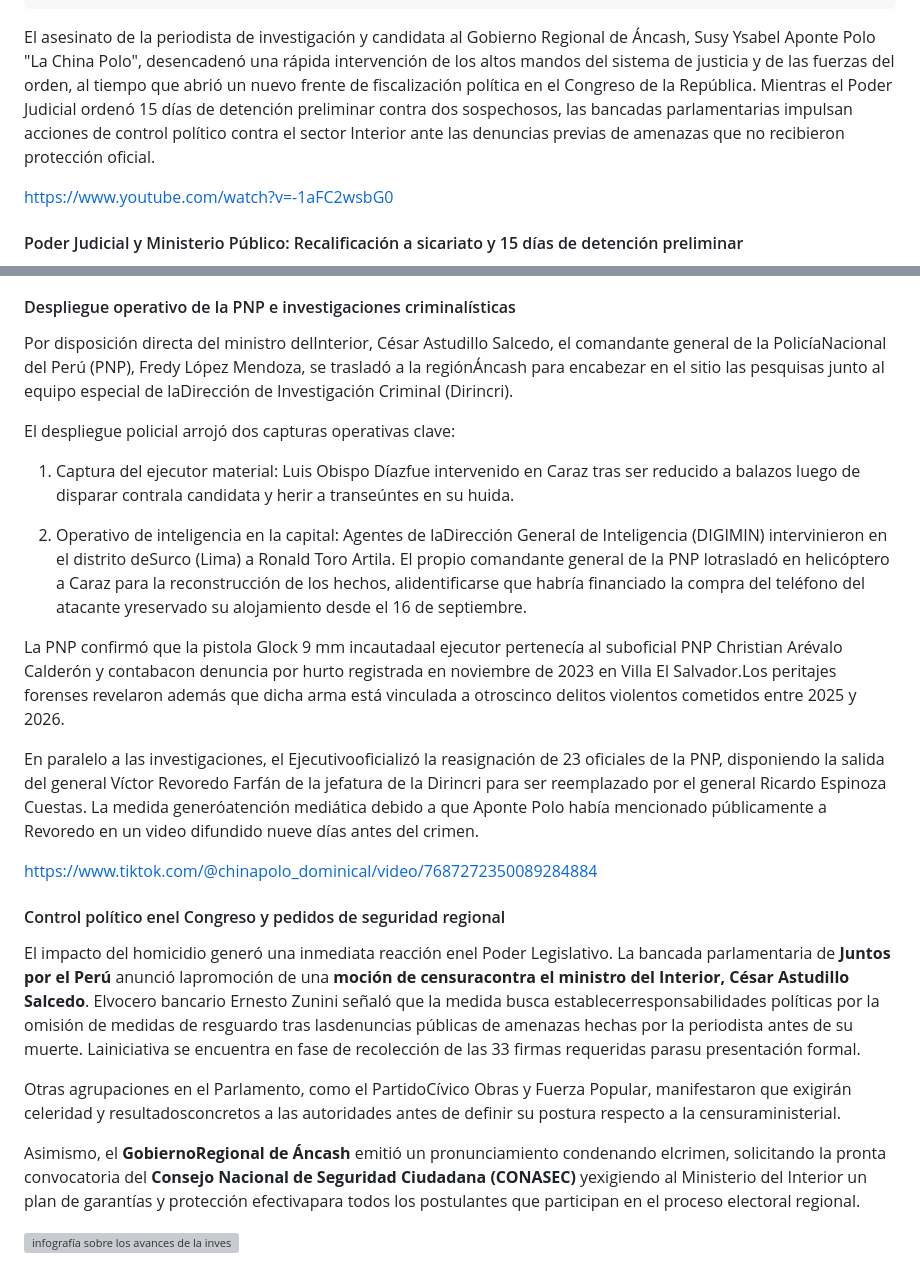
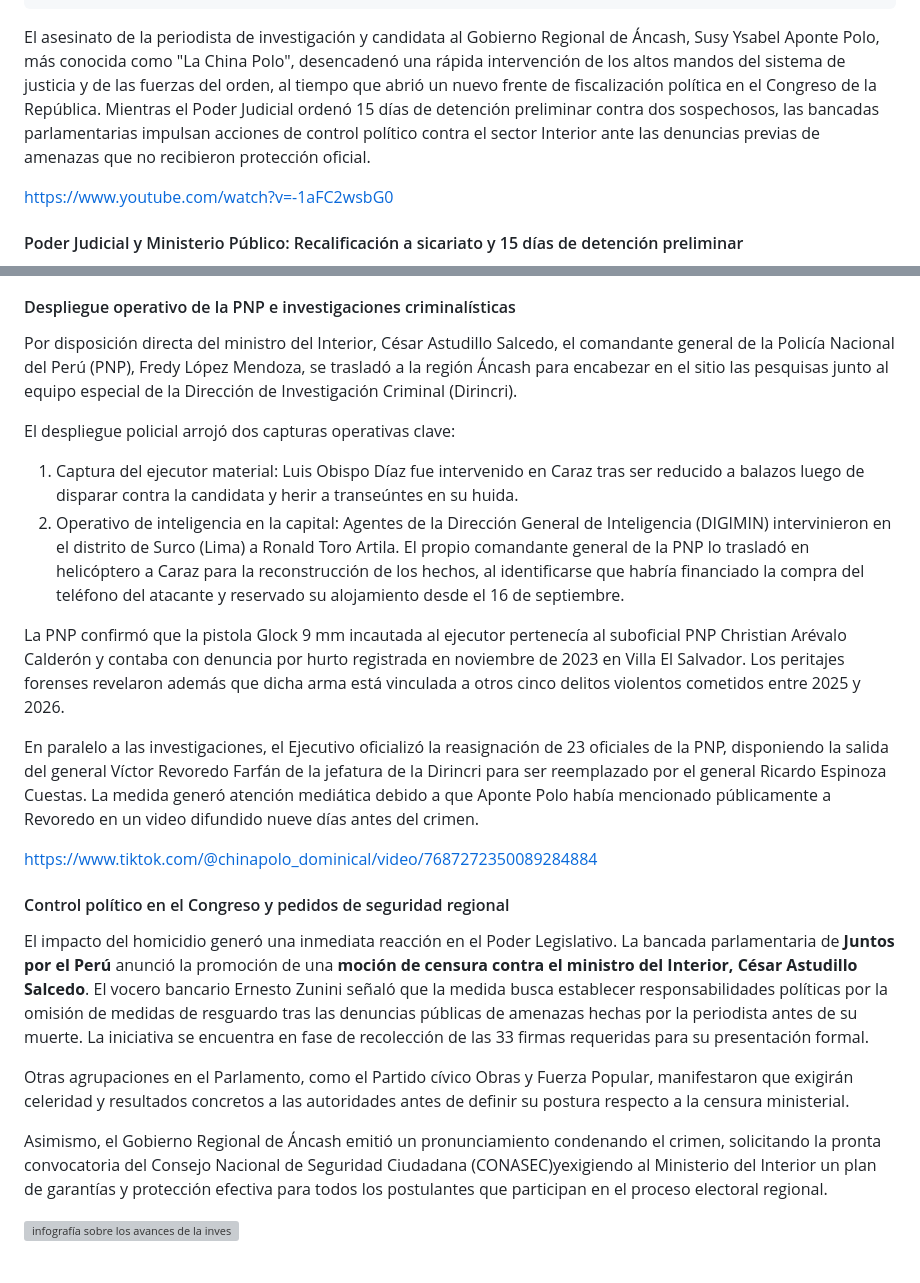
Before and after one commit to 07lonnie/LA-GACELA, a Markdown page: contenido/noticias/2026-09-22-fiscalía-investiga-el-asesinato-de-la-china-polo-como-sicariato-y-congreso-evalúa-censurar-al-ministro-del-interior.md, 2 parts joined by grey strips. Drawn GitHub-style; grey boxes are pictures that could not be loaded.

Commit message:
Update Noticias “2026-09-22-fiscalía-investiga-el-asesinato-de-la-china-polo-como-sicariato-y-congreso-evalúa-censurar-al-ministro-del-interior”

```diff
--- a/contenido/noticias/2026-09-22-fiscalía-investiga-el-asesinato-de-la-china-polo-como-sicariato-y-congreso-evalúa-censurar-al-ministro-del-interior.md
+++ b/contenido/noticias/2026-09-22-fiscalía-investiga-el-asesinato-de-la-china-polo-como-sicariato-y-congreso-evalúa-censurar-al-ministro-del-interior.md
@@ -12,7 +12,7 @@ thumbnail: fotos/subidas/banner-generico3.png
 pie_foto: Susy Aponte era canditada para el Gobierno Regional de Áncash. /Fuente:LP
 tags: periodismo, sicariato, Áncash
 ---
-El asesinato de la periodista de investigación y candidata al Gobierno Regional de Áncash, Susy Ysabel Aponte Polo "La China Polo", desencadenó una rápida intervención de los altos mandos del sistema de justicia y de las fuerzas del orden, al tiempo que abrió un nuevo frente de fiscalización política en el Congreso de la República. Mientras el Poder Judicial ordenó 15 días de detención preliminar contra dos sospechosos, las bancadas parlamentarias impulsan acciones de control político contra el sector Interior ante las denuncias previas de amenazas que no recibieron protección oficial.
+El asesinato de la periodista de investigación y candidata al Gobierno Regional de Áncash, Susy Ysabel Aponte Polo, más conocida como "La China Polo", desencadenó una rápida intervención de los altos mandos del sistema de justicia y de las fuerzas del orden, al tiempo que abrió un nuevo frente de fiscalización política en el Congreso de la República. Mientras el Poder Judicial ordenó 15 días de detención preliminar contra dos sospechosos, las bancadas parlamentarias impulsan acciones de control político contra el sector Interior ante las denuncias previas de amenazas que no recibieron protección oficial.
 
 <https://www.youtube.com/watch?v=-1aFC2wsbG0>
 
@@ -26,26 +26,25 @@ Por su parte, el fiscal de la Nación, Tomás Gálvez Villegas, ratificó que el
 
 #### Despliegue operativo de la PNP e investigaciones criminalísticas
 
-Por disposición directa del ministro delInterior, César Astudillo Salcedo, el comandante general de la PolicíaNacional del Perú (PNP), Fredy López Mendoza, se trasladó a la regiónÁncash para encabezar en el sitio las pesquisas junto al equipo especial de laDirección de Investigación Criminal (Dirincri).
+Por disposición directa del ministro del Interior, César Astudillo Salcedo, el comandante general de la Policía Nacional del Perú (PNP), Fredy López Mendoza, se trasladó a la región Áncash para encabezar en el sitio las pesquisas junto al equipo especial de la Dirección de Investigación Criminal (Dirincri).
 
 El despliegue policial arrojó dos capturas operativas clave:
 
-1. Captura del ejecutor material: Luis Obispo Díazfue intervenido en Caraz tras ser reducido a balazos luego de disparar contrala candidata y herir a transeúntes en su huida.
+1. Captura del ejecutor material: Luis Obispo Díaz fue intervenido en Caraz tras ser reducido a balazos luego de disparar contra la candidata y herir a transeúntes en su huida.
+2. Operativo de inteligencia en la capital: Agentes de la Dirección General de Inteligencia (DIGIMIN) intervinieron en el distrito de Surco (Lima) a Ronald Toro Artila. El propio comandante general de la PNP lo trasladó en helicóptero a Caraz para la reconstrucción de los hechos, al identificarse que habría financiado la compra del teléfono del atacante y reservado su alojamiento desde el 16 de septiembre.
 
-2. Operativo de inteligencia en la capital: Agentes de laDirección General de Inteligencia (DIGIMIN) intervinieron en el distrito deSurco (Lima) a Ronald Toro Artila. El propio comandante general de la PNP lotrasladó en helicóptero a Caraz para la reconstrucción de los hechos, alidentificarse que habría financiado la compra del teléfono del atacante yreservado su alojamiento desde el 16 de septiembre.
+La PNP confirmó que la pistola Glock 9 mm incautada al ejecutor pertenecía al suboficial PNP Christian Arévalo Calderón y contaba con denuncia por hurto registrada en noviembre de 2023 en Villa El Salvador. Los peritajes forenses revelaron además que dicha arma está vinculada a otros cinco delitos violentos cometidos entre 2025 y 2026.
 
-La PNP confirmó que la pistola Glock 9 mm incautadaal ejecutor pertenecía al suboficial PNP Christian Arévalo Calderón y contabacon denuncia por hurto registrada en noviembre de 2023 en Villa El Salvador.Los peritajes forenses revelaron además que dicha arma está vinculada a otroscinco delitos violentos cometidos entre 2025 y 2026.
-
-En paralelo a las investigaciones, el Ejecutivooficializó la reasignación de 23 oficiales de la PNP, disponiendo la salida del general Víctor Revoredo Farfán de la jefatura de la Dirincri para ser reemplazado por el general Ricardo Espinoza Cuestas. La medida generóatención mediática debido a que Aponte Polo había mencionado públicamente a Revoredo en un video difundido nueve días antes del crimen.
+En paralelo a las investigaciones, el Ejecutivo oficializó la reasignación de 23 oficiales de la PNP, disponiendo la salida del general Víctor Revoredo Farfán de la jefatura de la Dirincri para ser reemplazado por el general Ricardo Espinoza Cuestas. La medida generó atención mediática debido a que Aponte Polo había mencionado públicamente a Revoredo en un video difundido nueve días antes del crimen.
 
 <https://www.tiktok.com/@chinapolo_dominical/video/7687272350089284884>
 
-#### Control político enel Congreso y pedidos de seguridad regional
+#### Control político en el Congreso y pedidos de seguridad regional
 
-El impacto del homicidio generó una inmediata reacción enel Poder Legislativo. La bancada parlamentaria de **Juntos por el Perú** anunció lapromoción de una **moción de censuracontra el ministro del Interior, César Astudillo Salcedo**. Elvocero bancario Ernesto Zunini señaló que la medida busca establecerresponsabilidades políticas por la omisión de medidas de resguardo tras lasdenuncias públicas de amenazas hechas por la periodista antes de su muerte. Lainiciativa se encuentra en fase de recolección de las 33 firmas requeridas parasu presentación formal.
+El impacto del homicidio generó una inmediata reacción en el Poder Legislativo. La bancada parlamentaria de **Juntos por el Perú** anunció la promoción de una **moción de censura contra el ministro del Interior, César Astudillo Salcedo**. El vocero bancario Ernesto Zunini señaló que la medida busca establecer responsabilidades políticas por la omisión de medidas de resguardo tras las denuncias públicas de amenazas hechas por la periodista antes de su muerte. La iniciativa se encuentra en fase de recolección de las 33 firmas requeridas para su presentación formal.
 
-Otras agrupaciones en el Parlamento, como el PartidoCívico Obras y Fuerza Popular, manifestaron que exigirán celeridad y resultadosconcretos a las autoridades antes de definir su postura respecto a la censuraministerial.
+Otras agrupaciones en el Parlamento, como el Partido cívico Obras y Fuerza Popular, manifestaron que exigirán celeridad y resultados concretos a las autoridades antes de definir su postura respecto a la censura ministerial.
 
-Asimismo, el **GobiernoRegional de Áncash** emitió un pronunciamiento condenando elcrimen, solicitando la pronta convocatoria del **Consejo Nacional de Seguridad Ciudadana (CONASEC)** yexigiendo al Ministerio del Interior un plan de garantías y protección efectivapara todos los postulantes que participan en el proceso electoral regional.
+Asimismo, el Gobierno Regional de Áncash emitió un pronunciamiento condenando el crimen, solicitando la pronta convocatoria del Consejo Nacional de Seguridad Ciudadana (CONASEC)yexigiendo al Ministerio del Interior un plan de garantías y protección efectiva para todos los postulantes que participan en el proceso electoral regional.
 
 ![infografía sobre los avances de la investigación policial-judicial del caso Susy Aponte y el desarrollo del trámite de moción de censura contra el ministro del Interior en el Congreso. /Fuente: Elaboración propia.](fotos/subidas/caso__la_china_polo__crisis_política.png)
```
